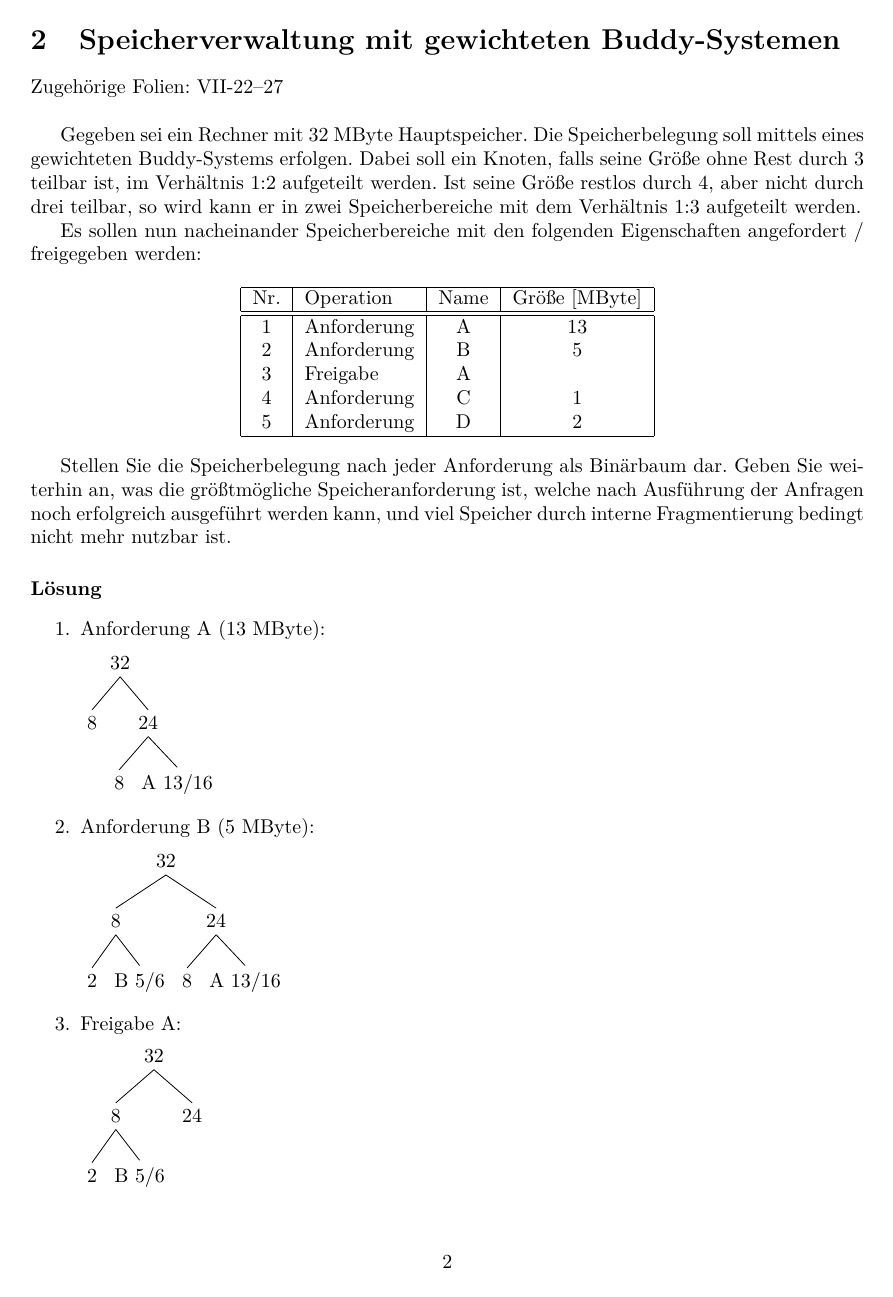
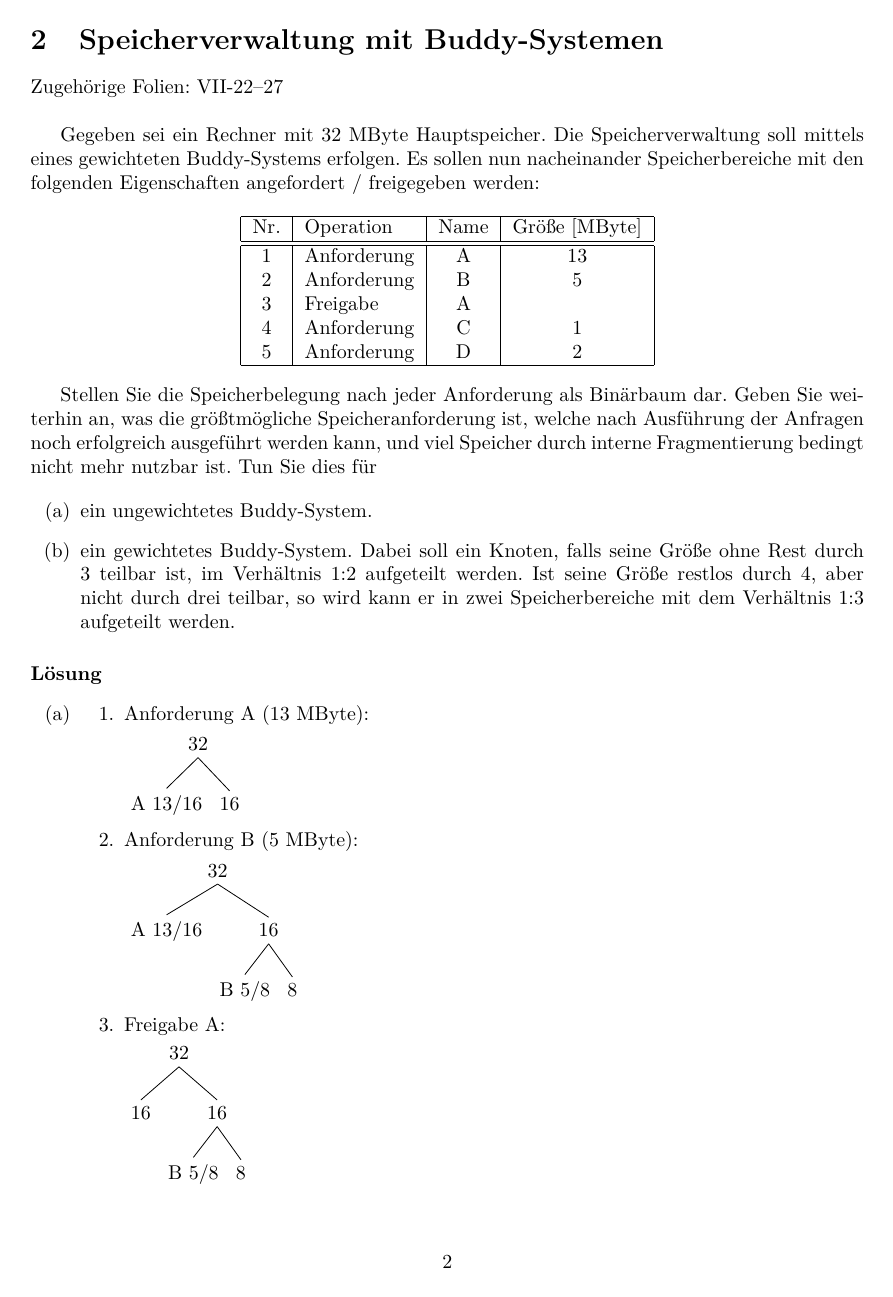
Before and after one commit to LocalToasty/BuS-Fragestunde, a LaTeX document (fragestunde.tex, which reads buddy-loesung.tex, buddy.tex): page 2 of 3 before the commit and page 2 of 4 after it. Compiled offline with pdfLaTeX.

Commit message:
Ungewichtete Buddy-Systeme

```diff
--- a/buddy-loesung.tex
+++ b/buddy-loesung.tex
@@ -1,2 +1,28 @@
 \paragraph{L"osung}
-\begin{enumerate}
+\begin{enumerate}[label=(\alph*)]
+\item
+  \begin{enumerate}[label=\arabic*.]
+  \item Anforderung A (13 MByte):
+
+    \Tree[.32
+      {A 13/16}
+      16
+    ]
+
+  \item Anforderung B (5 MByte):
+
+    \Tree[.32
+      {A 13/16}
+      [.16
+        {B 5/8}
+        8
+      ]
+    ]
+
+  \item Freigabe A:
+
+    \Tree[.32
+      16
+      [.16
+        {B 5/8}
+        8
--- a/buddy.tex
+++ b/buddy.tex
@@ -1,16 +1,11 @@
-\section{Speicherverwaltung mit gewichteten Buddy-Systemen}
+\section{Speicherverwaltung mit Buddy-Systemen}
 
 Zugeh"orige Folien:  VII-22--27 \\
 
 Gegeben sei ein Rechner mit 32 MByte Hauptspeicher.  Die
-Speicherbelegung soll mittels eines gewichteten Buddy-Systems
-erfolgen.  Dabei soll ein Knoten, falls seine Gr"o"se ohne Rest durch
-3 teilbar ist, im Verh"altnis 1:2 aufgeteilt werden.  Ist seine
-Gr"o"se restlos durch 4, aber nicht durch drei teilbar, so wird kann
-er in zwei Speicherbereiche mit dem Verh"altnis 1:3 aufgeteilt werden.
-
-Es sollen nun nacheinander Speicherbereiche mit den folgenden
-Eigenschaften angefordert / freigegeben werden:
+Speicherverwaltung soll mittels eines gewichteten Buddy-Systems
+erfolgen.  Es sollen nun nacheinander Speicherbereiche mit den
+folgenden Eigenschaften angefordert / freigegeben werden:
 
 \begin{center}
   \begin{tabular}{|c|l|c|c|}
@@ -30,4 +25,14 @@ Stellen Sie die Speicherbelegung nach jeder Anforderung als Bin"arbaum
 dar.  Geben Sie weiterhin an, was die gr"o"stm"ogliche
 Speicheranforderung ist, welche nach Ausf"uhrung der Anfragen noch
 erfolgreich ausgef"uhrt werden kann, und viel Speicher durch interne
-Fragmentierung bedingt nicht mehr nutzbar ist.
+Fragmentierung bedingt nicht mehr nutzbar ist.  Tun Sie dies f"ur
+
+\begin{enumerate}
+\item[(a)] ein ungewichtetes Buddy-System.
+
+\item[(b)] ein gewichtetes Buddy-System.  Dabei soll ein Knoten, falls
+  seine Gr"o"se ohne Rest durch 3 teilbar ist, im Verh"altnis 1:2
+  aufgeteilt werden.  Ist seine Gr"o"se restlos durch 4, aber nicht
+  durch drei teilbar, so wird kann er in zwei Speicherbereiche mit dem
+  Verh"altnis 1:3 aufgeteilt werden.
+\end{enumerate}
--- a/fragestunde.tex
+++ b/fragestunde.tex
@@ -9,6 +9,7 @@
 \usepackage{amsmath}
 \usepackage{tikz}
 \usepackage{tikz-qtree}
+\usepackage{enumitem}
 
 \title{Betriebssysteme und Systemsoftware \\ Fragestunde}
 
```
Also changed, not shown: buddy-loesung.tex (50 more changed lines), fragestunde.tex (1 more changed lines). Lines whose indentation alone changed are shown as unchanged.
